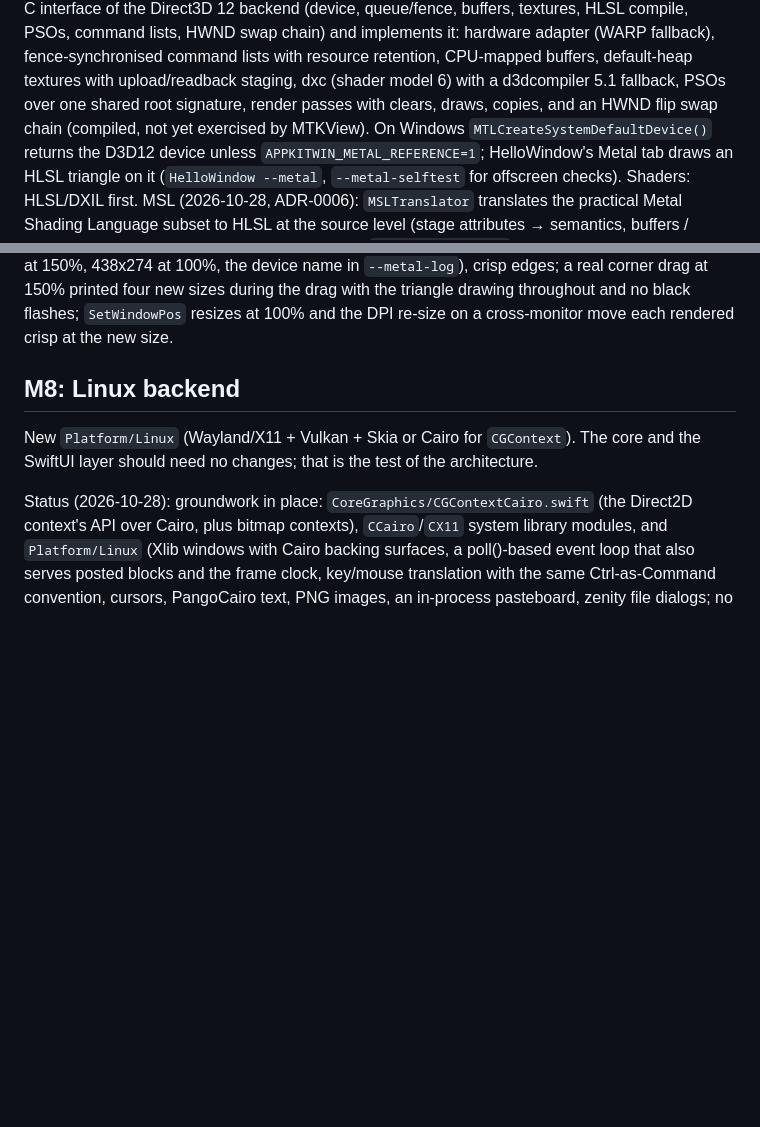
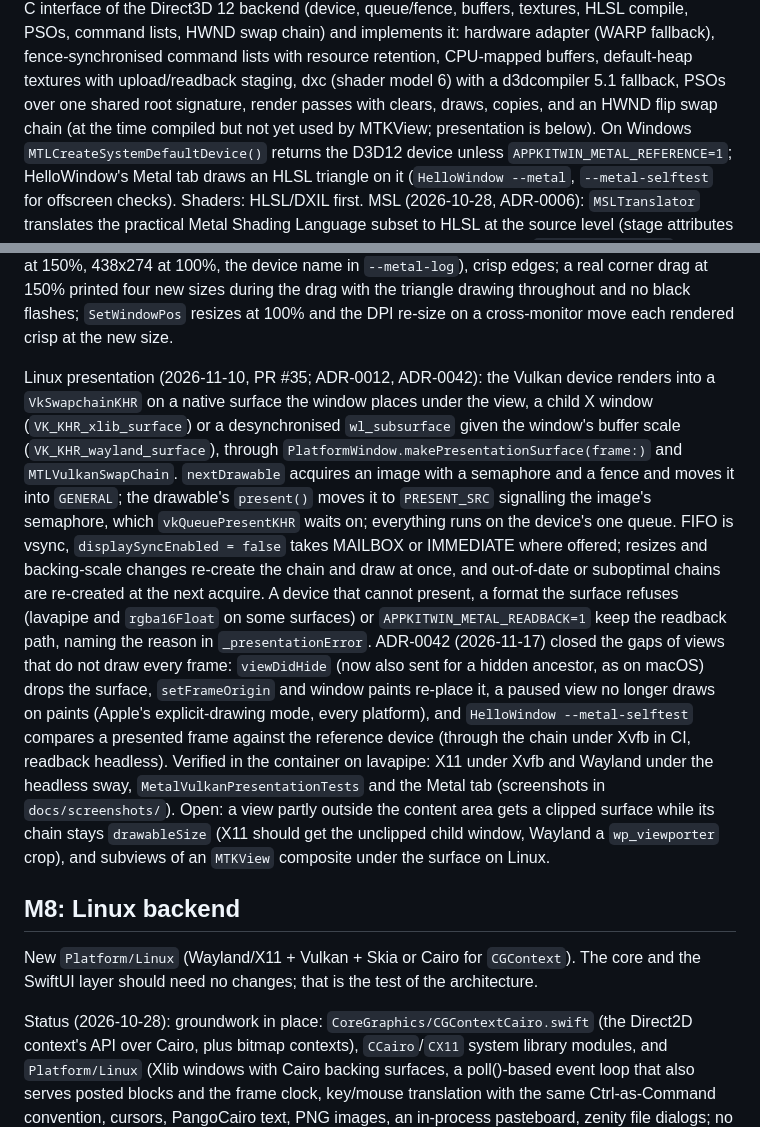
Before and after one commit to medcelerate/AppKitCross, a Markdown page: docs/ROADMAP.md, 2 parts joined by grey strips. Drawn GitHub-style; blank space fills up the shorter version.

```diff
--- a/docs/ROADMAP.md
+++ b/docs/ROADMAP.md
@@ -366,7 +366,7 @@ swap chain) and implements it: hardware adapter (WARP fallback), fence-synchroni
 command lists with resource retention, CPU-mapped buffers, default-heap textures with
 upload/readback staging, dxc (shader model 6) with a d3dcompiler 5.1 fallback, PSOs over
 one shared root signature, render passes with clears, draws, copies, and an HWND flip
-swap chain (compiled, not yet exercised by MTKView). On Windows
+swap chain (at the time compiled but not yet used by MTKView; presentation is below). On Windows
 `MTLCreateSystemDefaultDevice()` returns the D3D12 device unless
 `APPKITWIN_METAL_REFERENCE=1`; HelloWindow's Metal tab draws an HLSL triangle on it
 (`HelloWindow --metal`, `--metal-selftest` for offscreen checks). Shaders: HLSL/DXIL
@@ -409,6 +409,29 @@ failures; HelloWindow's Metal tab presents through the swap chain on both monito
 edges; a real corner drag at 150% printed four new sizes during the drag with the
 triangle drawing throughout and no black flashes; `SetWindowPos` resizes at 100% and
 the DPI re-size on a cross-monitor move each rendered crisp at the new size.
+
+Linux presentation (2026-11-10, PR #35; ADR-0012, ADR-0042): the Vulkan device renders
+into a `VkSwapchainKHR` on a native surface the window places under the view, a child X
+window (`VK_KHR_xlib_surface`) or a desynchronised `wl_subsurface` given the window's buffer
+scale (`VK_KHR_wayland_surface`), through `PlatformWindow.makePresentationSurface(frame:)`
+and `MTLVulkanSwapChain`. `nextDrawable` acquires an image with a semaphore and a fence and
+moves it into `GENERAL`; the drawable's `present()` moves it to `PRESENT_SRC` signalling the
+image's semaphore, which `vkQueuePresentKHR` waits on; everything runs on the device's one
+queue. FIFO is vsync, `displaySyncEnabled = false` takes MAILBOX or IMMEDIATE where offered;
+resizes and backing-scale changes re-create the chain and draw at once, and out-of-date or
+suboptimal chains are re-created at the next acquire. A device that cannot present, a
+format the surface refuses (lavapipe and `rgba16Float` on some surfaces) or
+`APPKITWIN_METAL_READBACK=1` keep the readback path, naming the reason in
+`_presentationError`. ADR-0042 (2026-11-17) closed the gaps of views that do not draw every
+frame: `viewDidHide` (now also sent for a hidden ancestor, as on macOS) drops the surface,
+`setFrameOrigin` and window paints re-place it, a paused view no longer draws on paints
+(Apple's explicit-drawing mode, every platform), and `HelloWindow --metal-selftest` compares
+a presented frame against the reference device (through the chain under Xvfb in CI,
+readback headless). Verified in the container on lavapipe: X11 under Xvfb and Wayland under
+the headless sway, `MetalVulkanPresentationTests` and the Metal tab (screenshots in
+`docs/screenshots/`). Open: a view partly outside the content area gets a clipped surface
+while its chain stays `drawableSize` (X11 should get the unclipped child window, Wayland a
+`wp_viewporter` crop), and subviews of an `MTKView` composite under the surface on Linux.
 
 ## M8: Linux backend
 
```
Also changed, not shown: other parts of docs/ROADMAP.md (+1 -1 lines), docs/DEVELOPMENT.md (+1 -1 lines), docs/decisions/ADR-0042-mtkview-linux-end-to-end.md (added, +117 -0 lines), docs/screenshots/mtkview-linux-wayland.png (added), docs/screenshots/mtkview-linux-x11.png (added), 8 other files.
